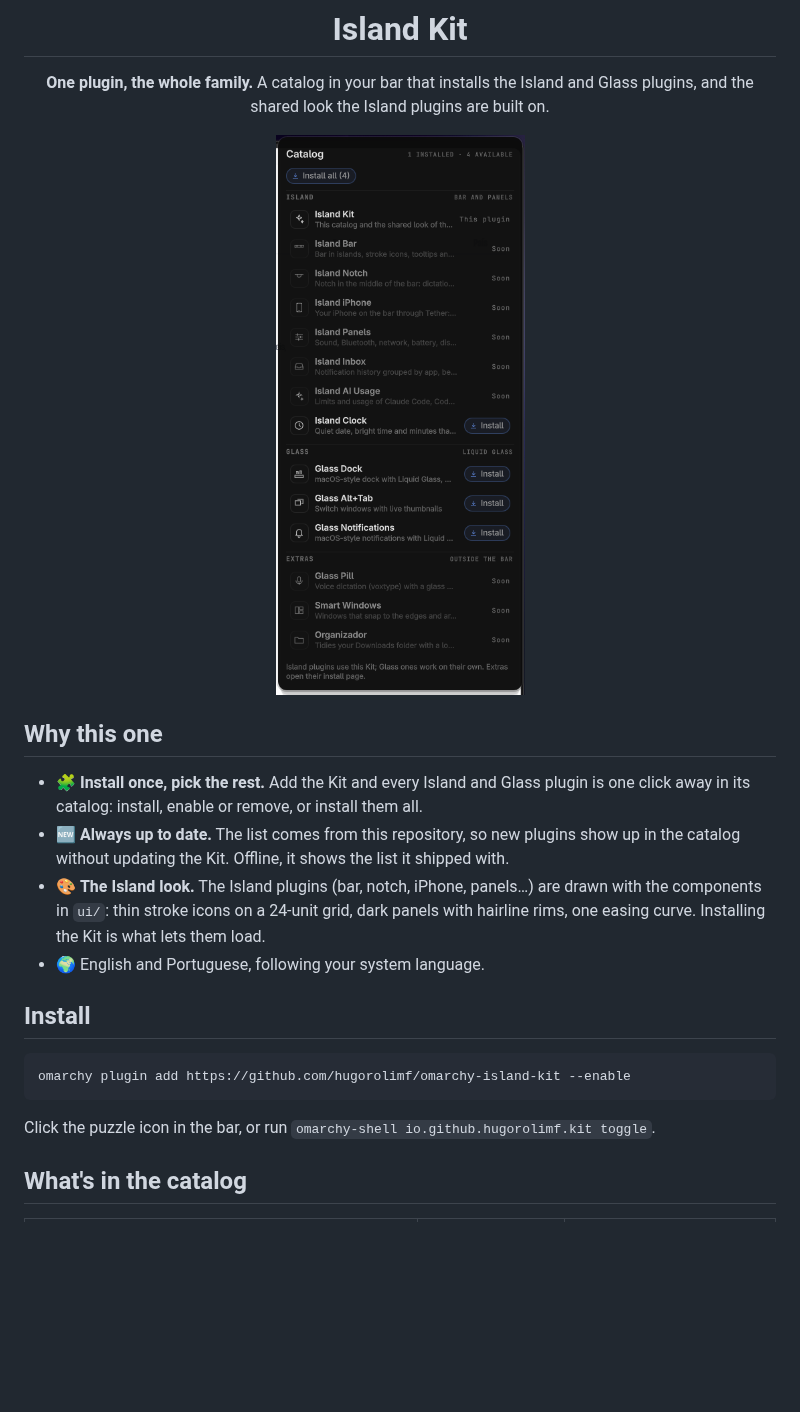
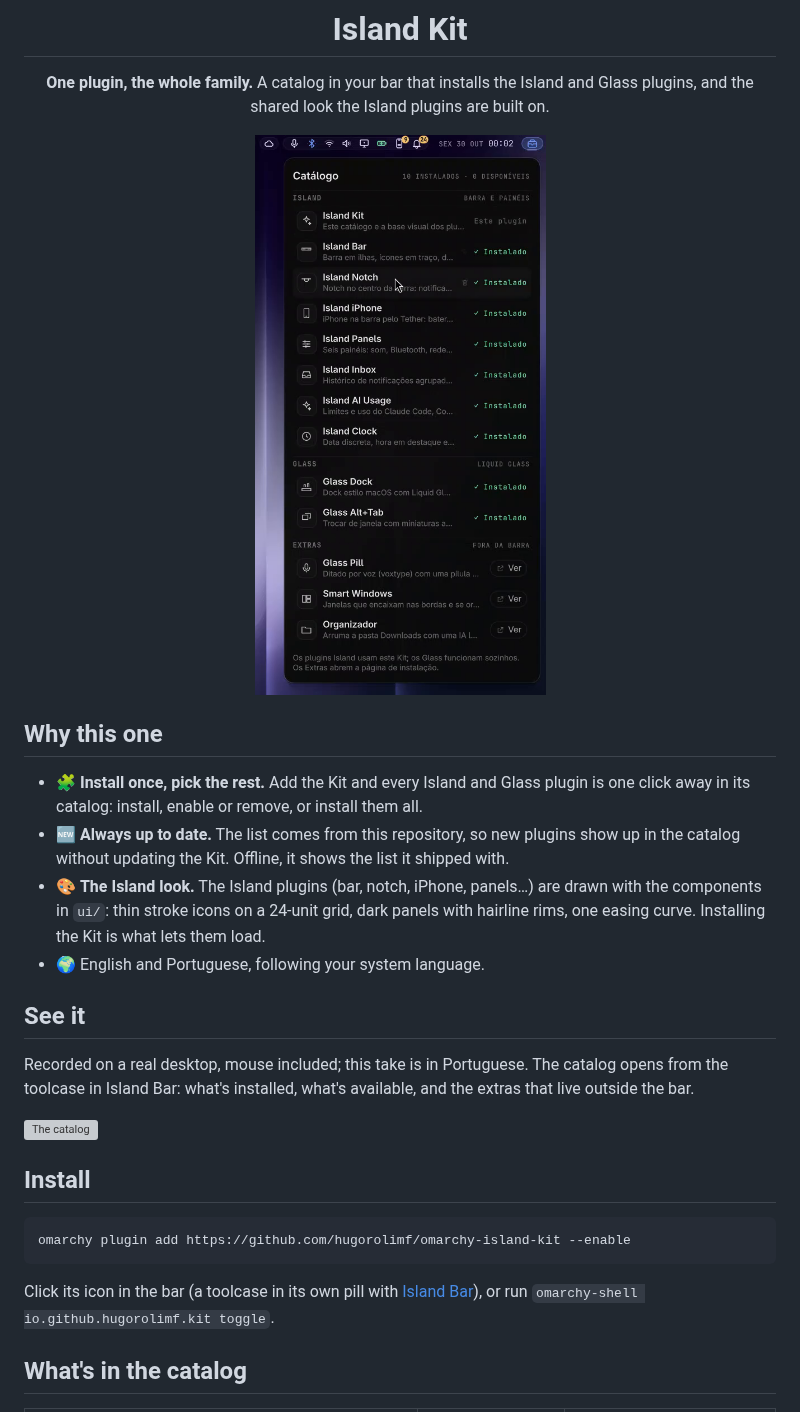
Before and after one commit to hugorolimf/omarchy-island-kit, a Markdown page: README.md, the part around the change. GitHub-like rendering; pictures changed too: preview.png; blank space fills up the shorter version; grey boxes are pictures that could not be loaded.

Commit message:
See it: a recording of the catalog, and a fresh preview
Co-Authored-By: Claude Opus 5.5 <noreply@anthropic.com>

````diff
--- a/README.md
+++ b/README.md
@@ -23,13 +23,21 @@ look the Island plugins are built on.
   load.
 - 🌍 English and Portuguese, following your system language.
 
+## See it
+
+Recorded on a real desktop, mouse included; this take is in Portuguese. The
+catalog opens from the toolcase in Island Bar: what's installed, what's
+available, and the extras that live outside the bar.
+
+![The catalog](assets/catalog.gif)
+
 ## Install
 
 ```bash
 omarchy plugin add https://github.com/hugorolimf/omarchy-island-kit --enable
 ```
 
-Click the puzzle icon in the bar, or run
+Click its icon in the bar (a toolcase in its own pill with [Island Bar](https://github.com/hugorolimf/omarchy-bar)), or run
 `omarchy-shell io.github.hugorolimf.kit toggle`.
 
 ## What's in the catalog
````
Also changed, not shown: 1 other file.
